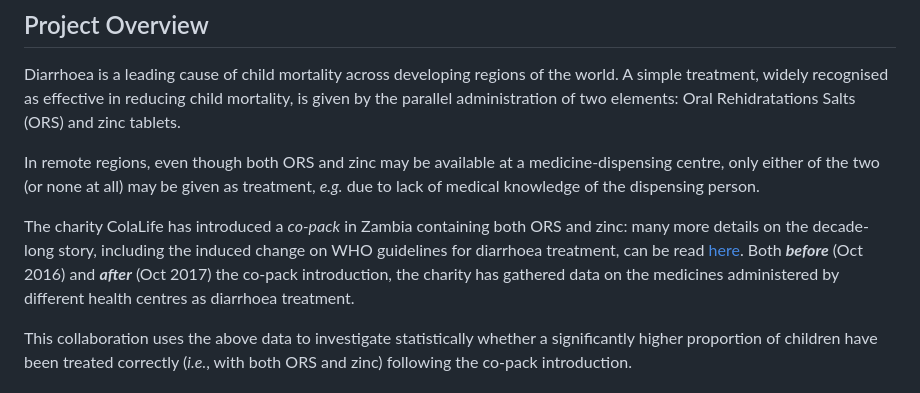
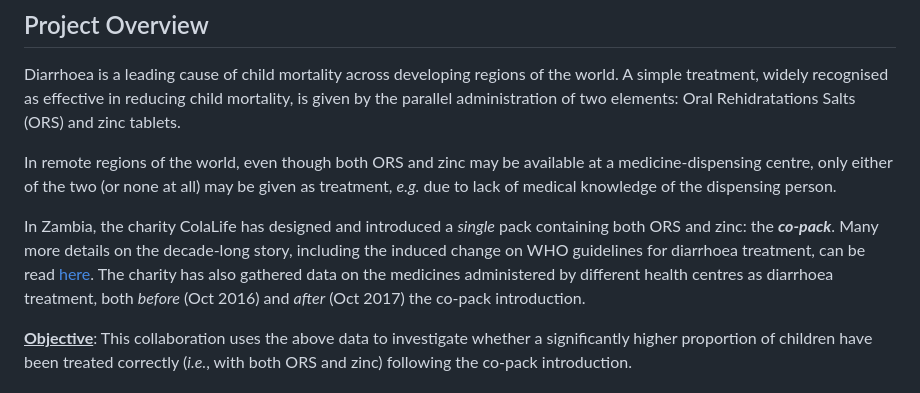
Before and after one commit to dario-domi/Diarrhoea-Treatment-in-Zambia, a Markdown page: README.md, the part around one of its changes. Drawn GitHub-style.

```diff
--- a/README.md
+++ b/README.md
@@ -20,9 +20,12 @@ Diarrhoea is a leading cause of child mortality across developing regions of the
 A simple treatment, widely recognised as effective in reducing child mortality,
 is given by the parallel administration of two elements: Oral Rehidratations Salts (ORS) and zinc tablets.
 
-In remote regions, even though both ORS and zinc may be available at a medicine-dispensing centre, only either of the two (or none at all) may be given as treatment, _e.g._ due to lack of medical knowledge of the dispensing person.
+In remote regions of the world, even though both ORS and zinc may be available at a medicine-dispensing centre, only either of the two (or none at all) may be given as treatment, _e.g._ due to lack of medical knowledge of the dispensing person.
 
-The charity ColaLife has introduced a _co-pack_ in Zambia containing both ORS and zinc: many more details on the decade-long story, including the induced change on WHO guidelines for diarrhoea treatment, can be read [here](https://www.colalife.org/). Both ***before*** (Oct 2016) and ***after*** (Oct 2017) the co-pack introduction, the charity has gathered data on the medicines administered by different health centres as diarrhoea treatment.
+In Zambia, the charity ColaLife has designed and introduced a _single_ pack containing both ORS and zinc: the ***co-pack***.
+Many more details on the decade-long story, including the induced change on WHO guidelines for diarrhoea treatment, can be read [here](https://www.colalife.org/).
+The charity has also gathered data on the medicines administered by different health centres as diarrhoea treatment, both *before* (Oct 2016) and *after* (Oct 2017) the co-pack introduction.
 
-This collaboration uses the above data to investigate statistically whether a significantly higher proportion of children have been treated correctly (_i.e._, with both ORS and zinc) following the co-pack introduction.
+<ins>**Objective**</ins>:
+This collaboration uses the above data to investigate whether a significantly higher proportion of children have been treated correctly (_i.e._, with both ORS and zinc) following the co-pack introduction.
 
```
Also changed, not shown: other parts of README.md (+7 -1 lines).
